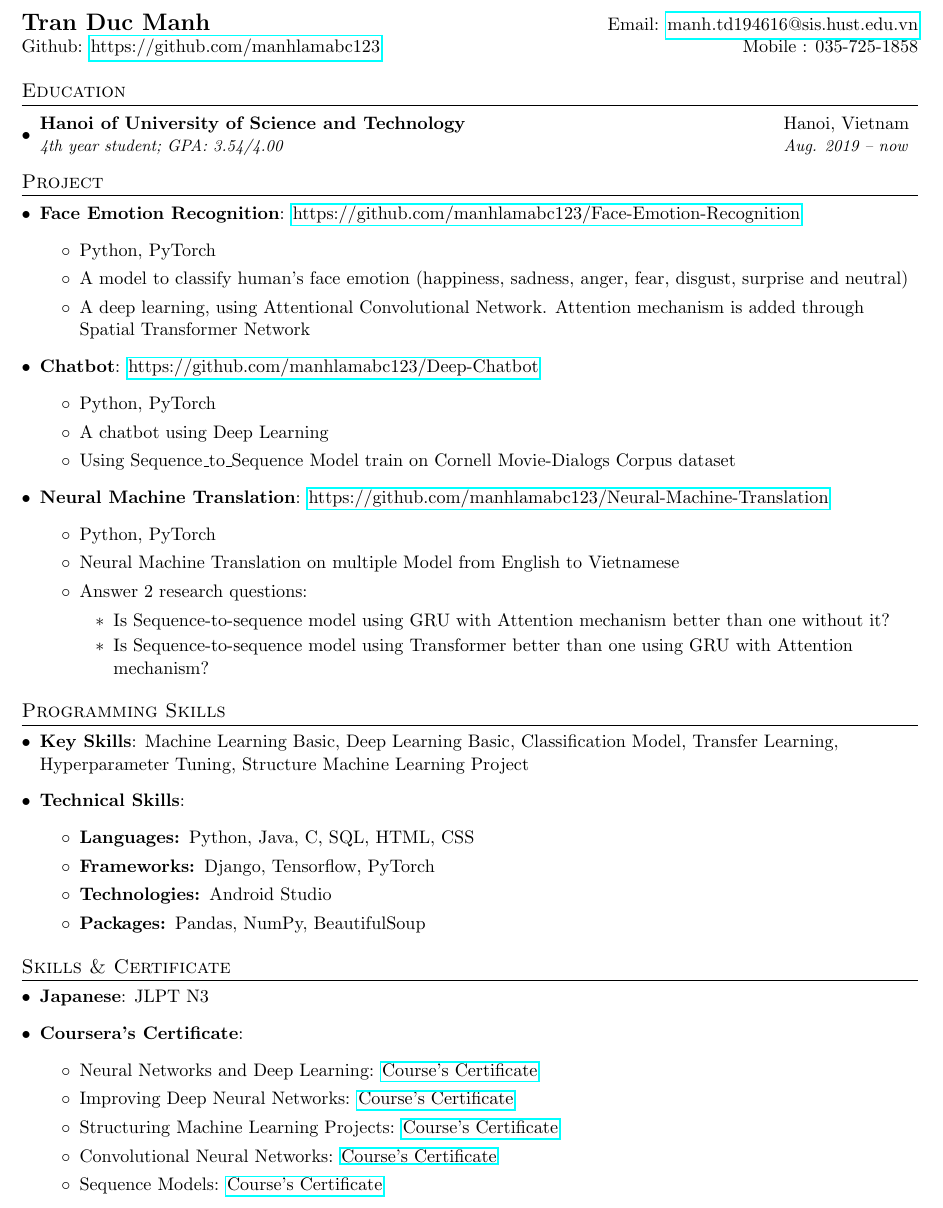
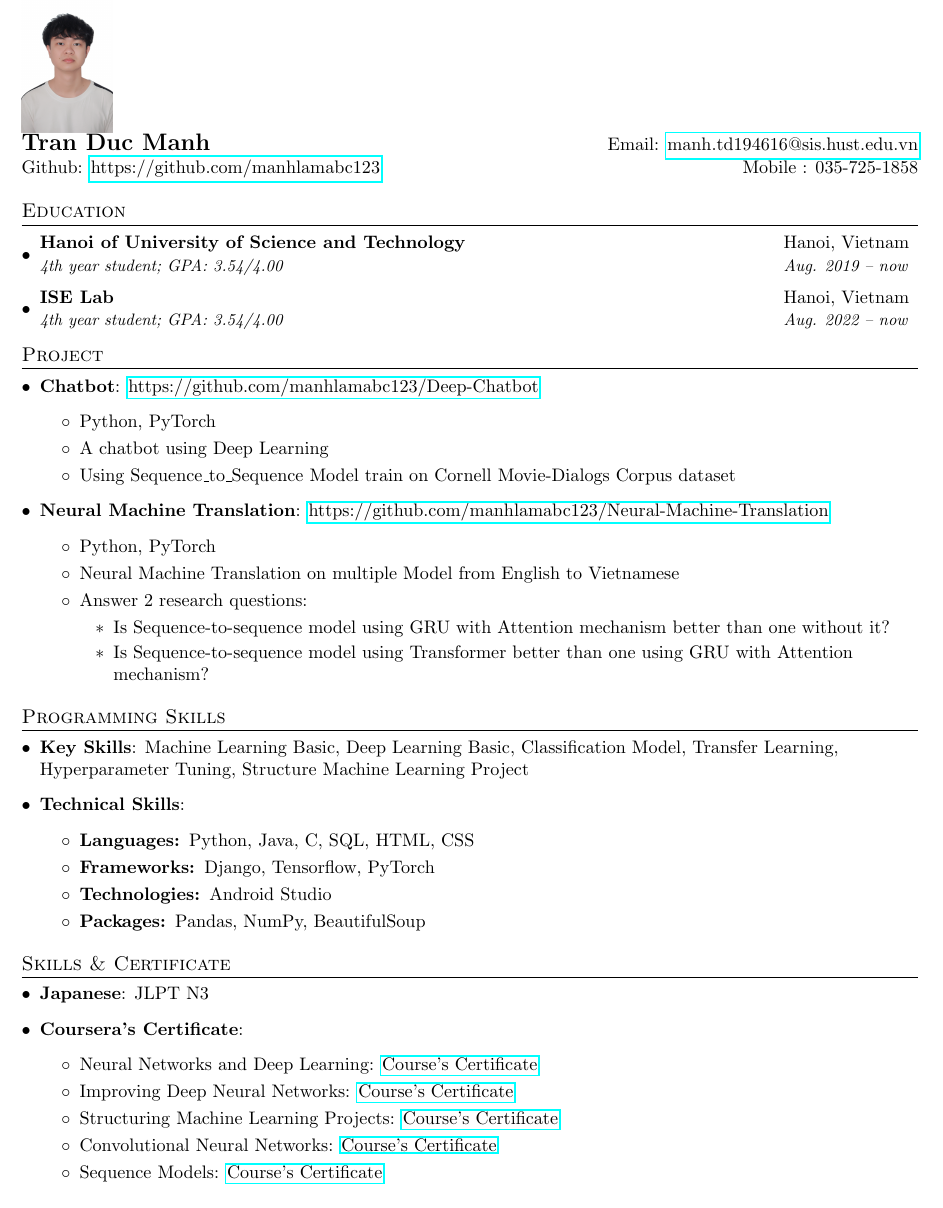
Before and after one commit to manhlamabc123/My-CV, a LaTeX document (TranDucManh.tex): part of the page, cut so that both start at the same text. Compiled offline with pdfLaTeX.

Commit message:
Update profile pics, Delete project

```diff
--- a/TranDucManh.tex
+++ b/TranDucManh.tex
@@ -9,7 +9,8 @@
 \usepackage{enumitem}
 \usepackage[pdftex]{hyperref}
 \usepackage{fancyhdr}
-
+\usepackage{graphicx}
+\graphicspath{ {./images/} }
 
 \pagestyle{fancy}
 \fancyhf{} % clear all header and footer fields
@@ -67,6 +68,8 @@
 \begin{document}
 
 %----------HEADING-----------------
+
+\includegraphics[width=5em]{images/Ảnh thẻ.JPG}
 \begin{tabular*}{\textwidth}{l@{\extracolsep{\fill}}r}
 	\textbf{\Large Tran Duc Manh} & Email: \href{mailto:manh.td194616@sis.hust.edu.vn}{manh.td194616@sis.hust.edu.vn}\\
 	Github: \href{https://github.com/manhlamabc123}{https://github.com/manhlamabc123} & Mobile : 035-725-1858 \\
@@ -79,18 +82,15 @@
 \resumeSubheading
 {Hanoi of University of Science and Technology}{Hanoi, Vietnam}
 {4th year student;  GPA: 3.54/4.00}{Aug. 2019 -- now}
+\resumeSubheading
+{ISE Lab}{Hanoi, Vietnam}
+{4th year student;  GPA: 3.54/4.00}{Aug. 2022 -- now}
 \resumeSubHeadingListEnd
 
 
 %-----------EXPERIENCE-----------------
 \section{Project}
 \resumeSubHeadingListStart
-   \item \textbf{Face Emotion Recognition}{: \href{https://github.com/manhlamabc123/Face-Emotion-Recognition}{https://github.com/manhlamabc123/Face-Emotion-Recognition}}
-   	\begin{itemize}
-   	 \item Python, PyTorch
-   	 \item A model to classify human's face emotion (happiness, sadness, anger, fear, disgust, surprise and neutral)
-   	 \item A deep learning, using Attentional Convolutional Network. Attention mechanism is added through Spatial Transformer Network
-   	\end{itemize}
 \item \textbf{Chatbot}{: \href{https://github.com/manhlamabc123/Deep-Chatbot}{https://github.com/manhlamabc123/Deep-Chatbot}}
 \begin{itemize}
 	\item Python, PyTorch
```
Also changed, not shown: TranDucManh.pdf, images/Ảnh thẻ.JPG (added). Lines whose indentation alone changed are shown as unchanged.
